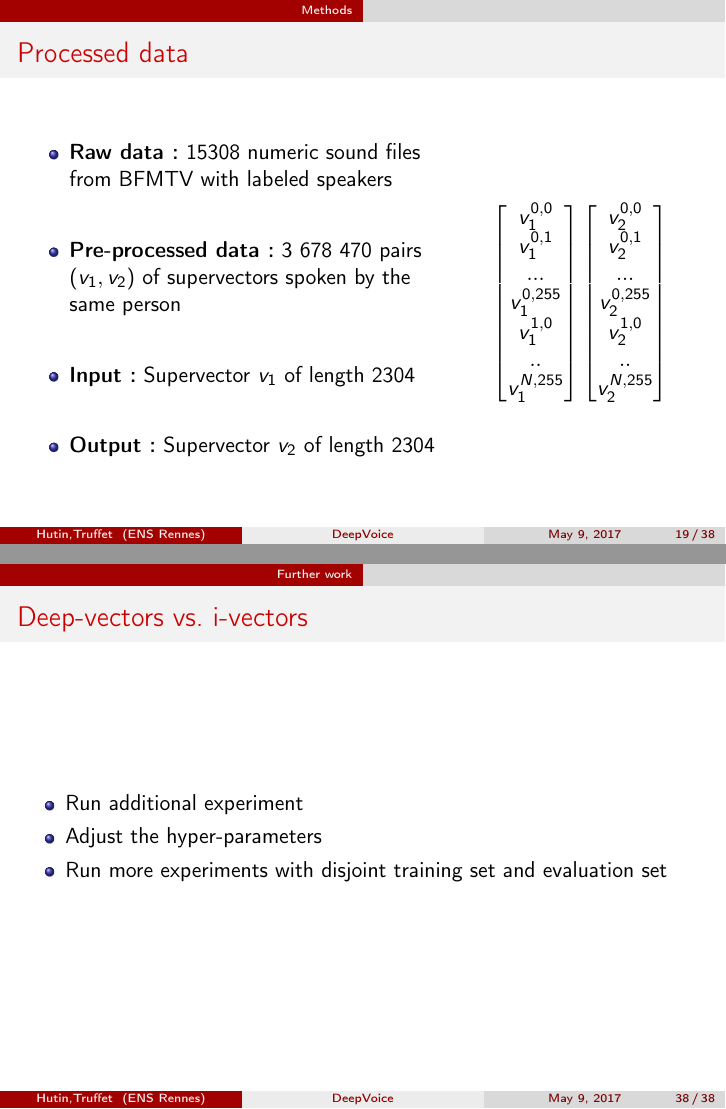
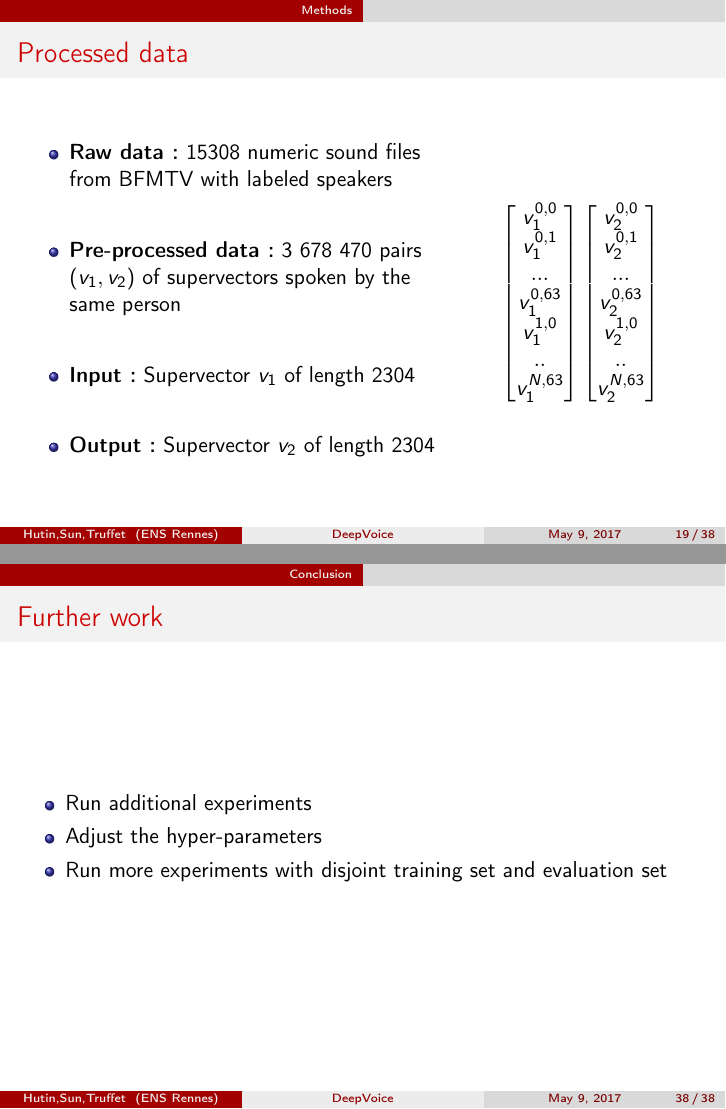
Before and after one commit to RemySun/DeepVoice, LaTeX slides (Slides2/exp.tex): pages 41 and 72 of 72 before the commit and pages 41 and 73 of 73 after it, joined at a grey line. Compiled offline with pdfLaTeX.

Commit message:
few changes

```diff
--- a/Slides2/exp.tex
+++ b/Slides2/exp.tex
@@ -61,7 +61,7 @@
 \subtitle{Extracting meaningful signal representation for Speaker Recognition
 \\  using deep architectures}
 
-\author[Hutin,Truffet]{Rémi Hutin, Raphaël Truffet \\ Supervisors : Guillaume Gravier and Vedran Vukoti\'c}
+\author[Hutin,Sun,Truffet]{Rémi Hutin, Rémy Sun, Raphaël Truffet \\ Supervisors : Guillaume Gravier and Vedran Vukoti\'c}
 
 
 \date{May 9, 2017}
@@ -734,10 +734,10 @@ Deep neural networks are interesting because:
     \only<2>{
       \begin{equation*}
         \begin{bmatrix}
-          v_1^{0,0} \\   v_1^{0,1} \\ ... \\ v_1^{0,255} \\ v_1^{1,0} \\ .. \\ v_1^{N,255}
+          v_1^{0,0} \\   v_1^{0,1} \\ ... \\ v_1^{0,63} \\ v_1^{1,0} \\ .. \\ v_1^{N,63}
         \end{bmatrix}
         \begin{bmatrix}
-          v_2^{0,0} \\   v_2^{0,1} \\ ... \\ v_2^{0,255} \\ v_2^{1,0} \\ .. \\ v_2^{N,255}
+          v_2^{0,0} \\   v_2^{0,1} \\ ... \\ v_2^{0,63} \\ v_2^{1,0} \\ .. \\ v_2^{N,63}
         \end{bmatrix}
       \end{equation*}
     }
@@ -1284,7 +1285,7 @@ Deep neural networks are interesting because:
 \experiment{7}{5}{2304 & 500 & 80 & 500 & 2304}{No}{Adam}{0.80}
 
 
-\section{Further work}
+\section{Conclusion}
 
 \begin{frame}
   \frametitle{Deep-vectors vs. i-vectors}
@@ -1296,9 +1297,9 @@ Deep neural networks are interesting because:
 
 
 \begin{frame}
-  \frametitle{Deep-vectors vs. i-vectors}
+  \frametitle{Further work}
   \begin{itemize}
-    \item Run additional experiment
+    \item Run additional experiments
     \item Adjust the hyper-parameters
     \item Run more experiments with disjoint training set and evaluation set
   \end{itemize}
```
Also changed, not shown: Slides2/exp.pdf, scores/det.pdf, scores/det_.pdf (added), scores/det__.pdf (added), Slides2/exp.tex (3 more changed lines).
